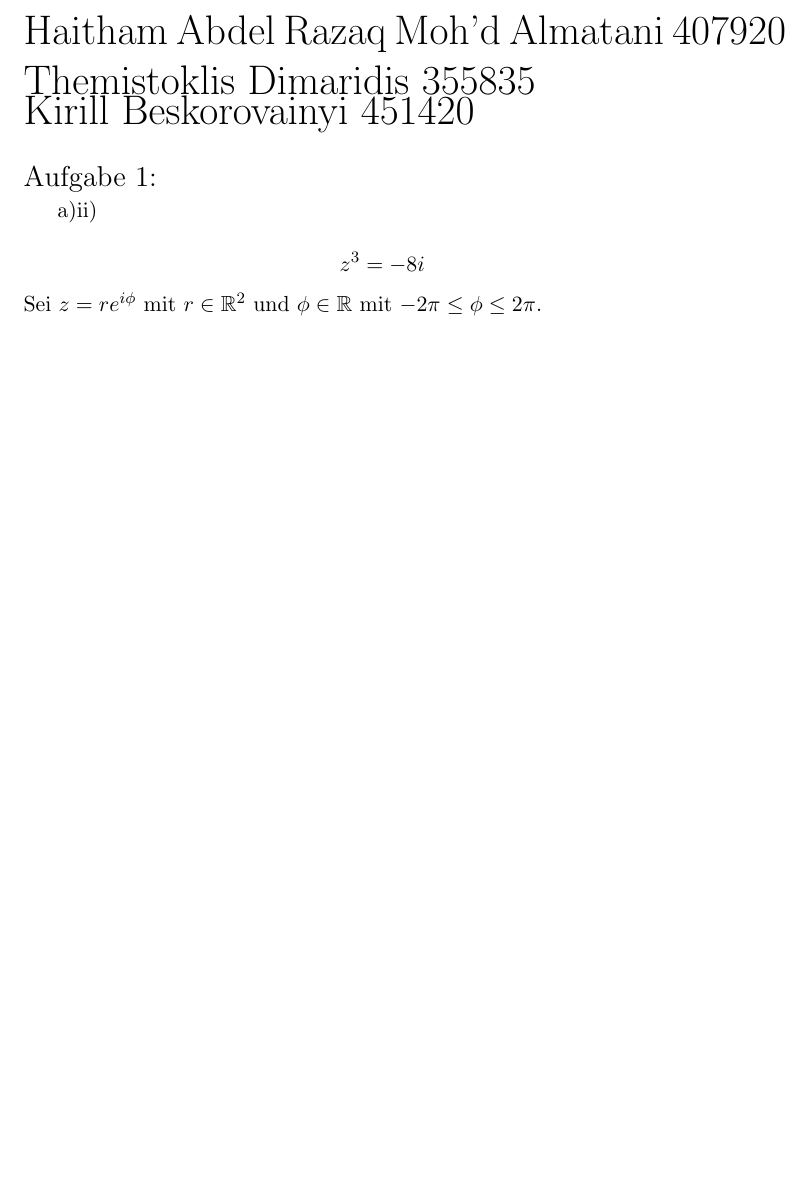
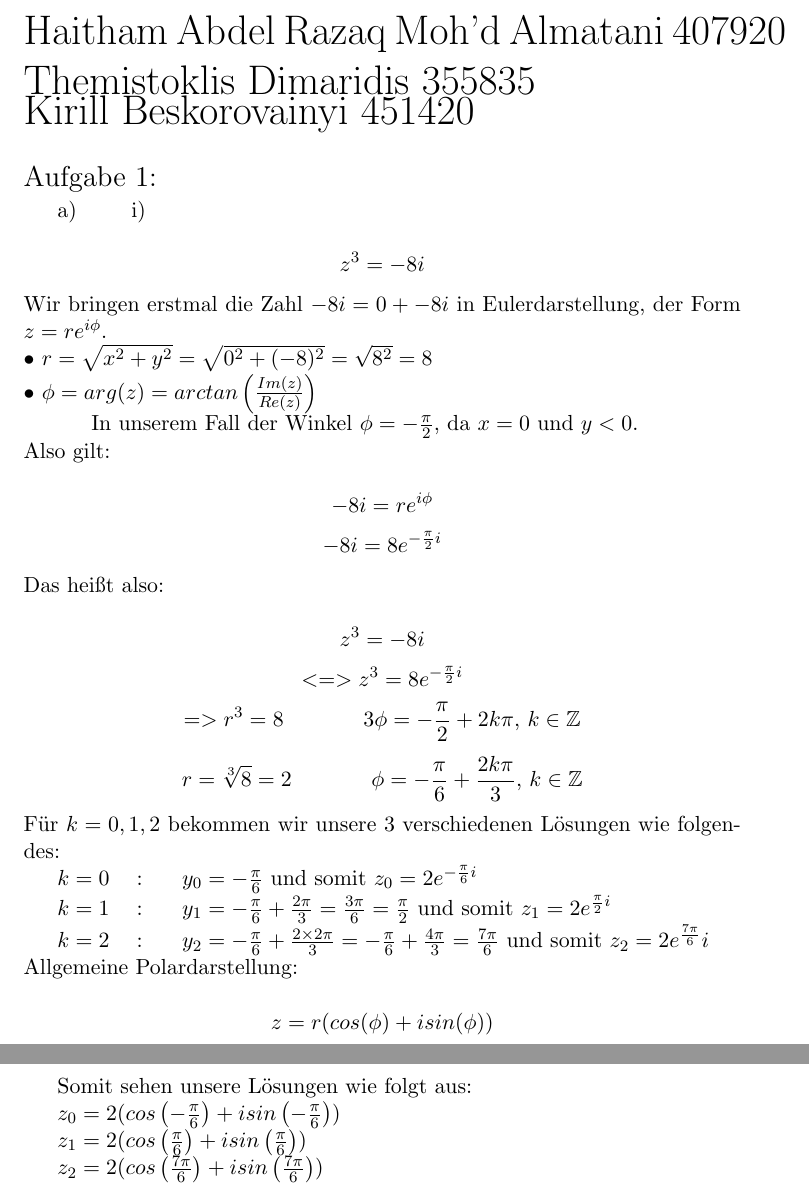
Before and after one commit to kirillbesk/AnaLi-HW, a LaTeX document (HW 3.tex): part of the page before the commit and two parts of pages 1 and 2 of 2 after it, the two joined at a grey line, cut so that both start at the same text, the shorter picture padded with empty space. Compiled offline with pdfLaTeX.

Commit message:
Aufgabe 1i finito

```diff
--- a/HW 3.tex
+++ b/HW 3.tex
@@ -5,9 +5,6 @@
 \usepackage{amssymb}
 \usepackage{tikz}
 \usepackage{amsmath}
-\usetikzlibrary{arrows}
-\usepackage{pgfplots}
-\pgfplotsset{compat=1.7}
 
 \begin{document}
 	\noindent \begin{huge}Haitham Abdel Razaq Moh'd Almatani  407920
@@ -18,8 +15,30 @@
 	\noindent Kirill Beskorovainyi 	451420\end{huge}\\\vspace{0.05in}
 
 		\noindent \begin{Large}Aufgabe 1:\end{Large}\\[2pt]
-			\indent a)ii)\\
-				$$z^3=-8i$$
-				Sei $z=re^{i\phi}$ mit $r\in \mathbb{R}^2$ und $\phi \in \mathbb{R}$ mit $-2\pi \leq \phi \leq 2\pi$.\\
+			\indent a) \hspace{20pt} i)\\
+			$$z^3 = -8i$$
+			Wir bringen erstmal die Zahl $-8i=0+-8i$ in Eulerdarstellung, der Form $z=re^{i\phi}$.\\
+			$\bullet$  $r=\sqrt{x^2+y^2}=\sqrt{0^2+(-8)^2}=\sqrt{8^2}=8$\\
+			$\bullet$  $\phi = arg(z) = arctan\left(\frac{Im(z)}{Re(z)}\right)$\\
+			\indent \indent In unserem Fall der Winkel $\phi = -\frac{\pi}{2}$, da $x=0$ und $y<0$.\\
+			Also gilt:\\
+			$$-8i=re^{i\phi}$$
+			$$-8i=8e^{-\frac{\pi}{2}i}$$
+			Das heißt also:\\
+			$$z^3=-8i$$
+			$$<=>z^3=8e^{-\frac{\pi}{2}i}$$
+			$$=> r^3 = 8 \hspace{40pt} 3\phi = -\frac{\pi}{2}+2k\pi \mbox{, } k\in \mathbb{Z}$$
+			$$r=\sqrt[3]{8}=2 \hspace{40pt} \phi = -\frac{\pi}{6}+\frac{2k\pi}{3} \mbox{, } k\in \mathbb{Z}$$
+			Für $k=0,1,2$ bekommen wir unsere $3$ verschiedenen Lösungen wie folgendes:\\
+			\indent $k=0$ \hspace{10pt}: \hspace{10pt} $y_0=-\frac{\pi}{6}$ und somit $z_0=2e^{-\frac{\pi}{6}i}$\\
+			\indent $k=1$ \hspace{10pt}: \hspace{10pt} $y_1=-\frac{\pi}{6} + \frac{2\pi}{3}=\frac{3\pi}{6}=\frac{\pi}{2}$ und somit $z_1=2e^{\frac{\pi}{2}i}$\\
+			\indent $k=2$ \hspace{10pt}: \hspace{10pt} $y_2=-\frac{\pi}{6}+\frac{2\times 2 \pi}{3}=-\frac{\pi}{6}+\frac{4\pi}{3}=\frac{7\pi}{6}$ und somit $z_2=2e^\frac{7\pi}{6}i$\\
+			Allgemeine Polardarstellung:\\
+			$$z=r(cos(\phi)+isin(\phi))$$
+\newpage
+			Somit sehen unsere Lösungen wie folgt aus:\\
+			\indent $z_0=2(cos\left(-\frac{\pi}{6}\right)+isin\left(-\frac{\pi}{6}\right))$\\
+			\indent $z_1=2(cos\left(\frac{\pi}{6}\right)+isin\left(\frac{\pi}{6}\right))$\\
+			\indent $z_2=2(cos\left(\frac{7\pi}{6}\right)+isin\left(\frac{7\pi}{6}\right))$\\
 
 \end{document}
```
Also changed, not shown: HW 3.pdf, 1 other file.
